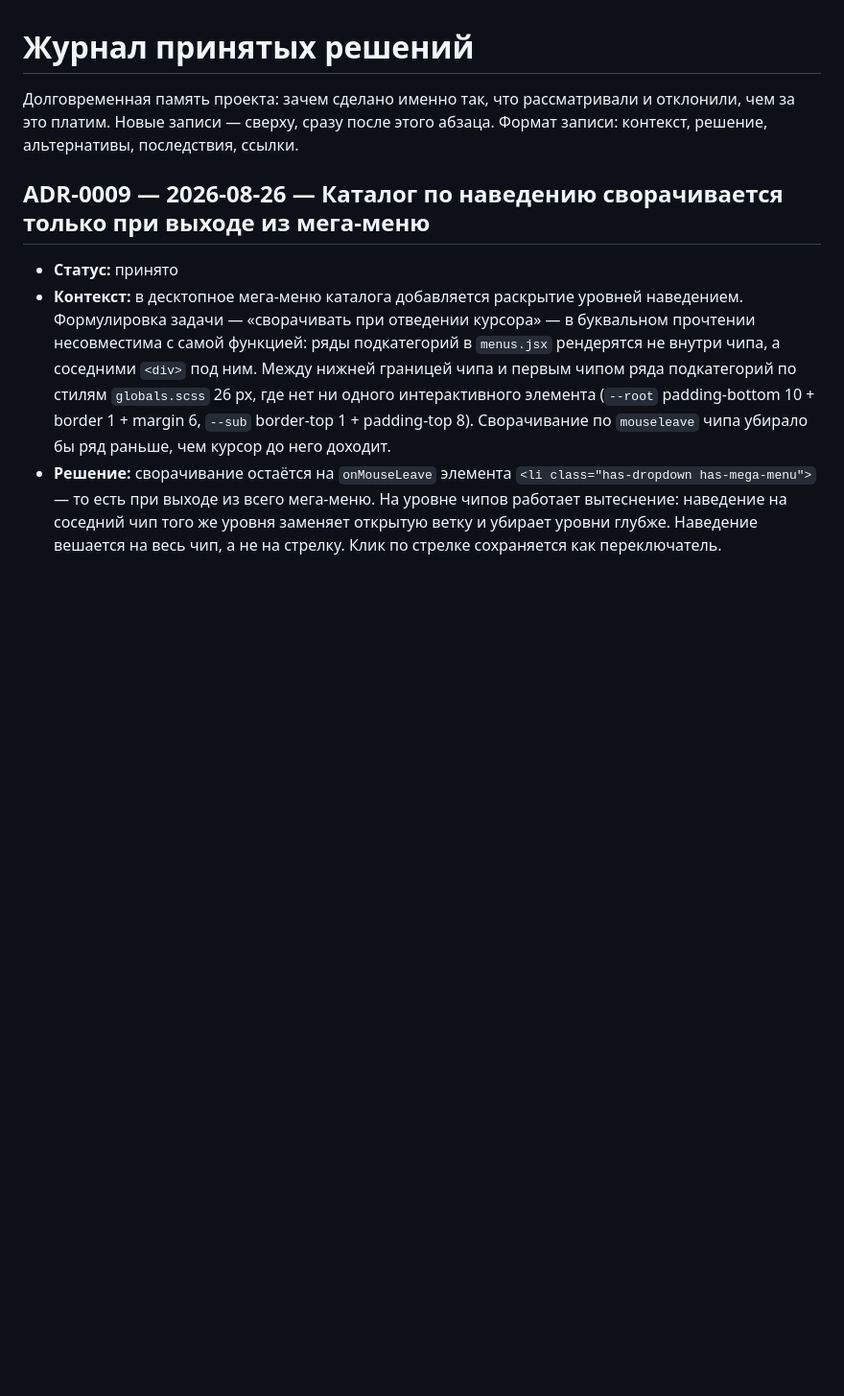
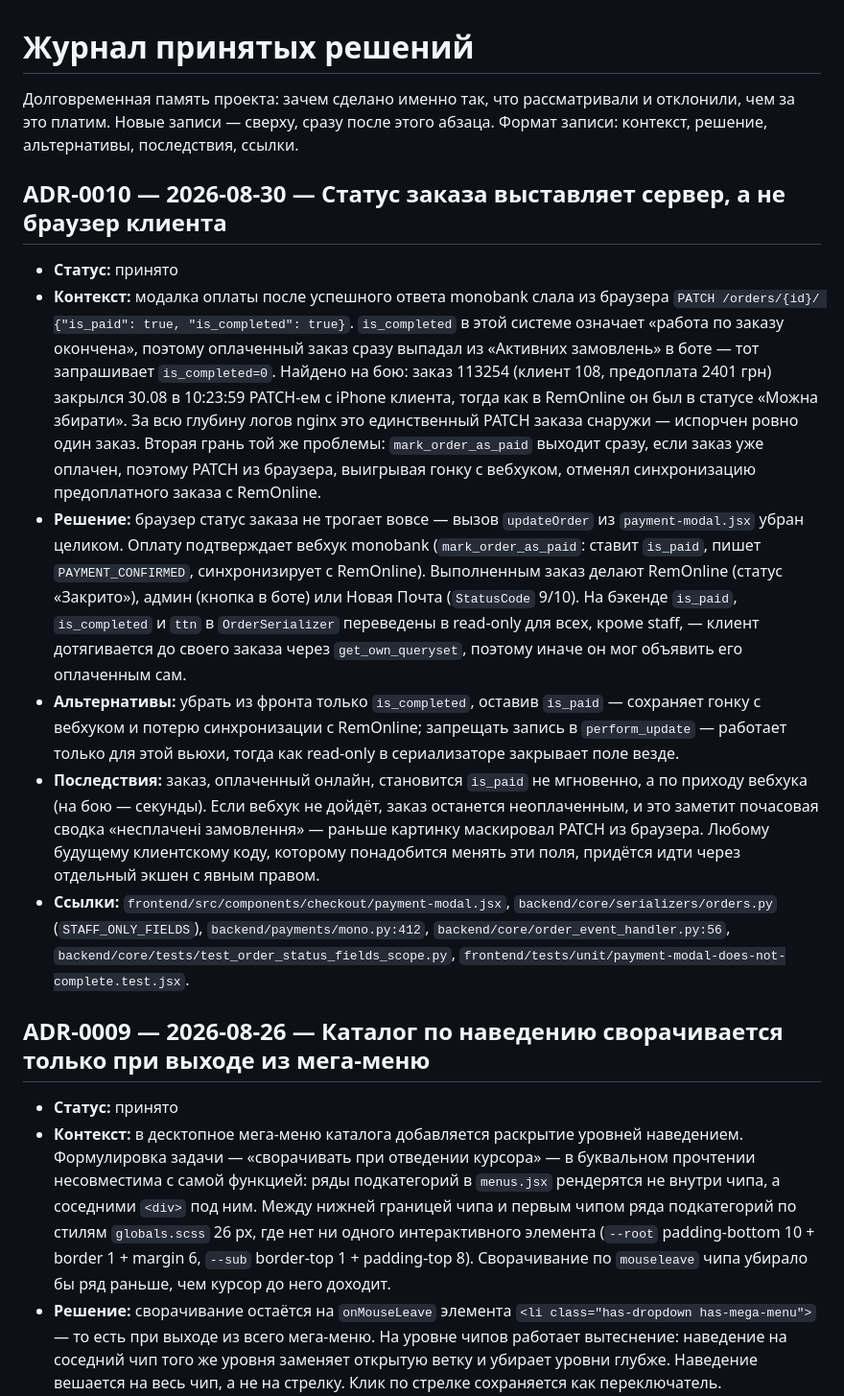
Before and after one commit to fallenreds/Airbag-Auto-Delivery, a Markdown page: docs/DECISIONS.md, the part around the change. Shown at 96% size. Rendered like a GitHub page; blank space fills up the shorter version.

Commit message:
docs: ADR-0010 — статус заказа выставляет сервер, а не браузер
Claude-Session: https://claude.ai/code/session_01XPNdQX2iCU5PEAPeW6SL2C

```diff
--- a/docs/DECISIONS.md
+++ b/docs/DECISIONS.md
@@ -3,6 +3,44 @@
 Долговременная память проекта: зачем сделано именно так, что рассматривали и
 отклонили, чем за это платим. Новые записи — сверху, сразу после этого абзаца.
 Формат записи: контекст, решение, альтернативы, последствия, ссылки.
+
+## ADR-0010 — 2026-08-30 — Статус заказа выставляет сервер, а не браузер клиента
+
+- **Статус:** принято
+- **Контекст:** модалка оплаты после успешного ответа monobank слала из браузера
+  `PATCH /orders/{id}/ {"is_paid": true, "is_completed": true}`. `is_completed`
+  в этой системе означает «работа по заказу окончена», поэтому оплаченный заказ
+  сразу выпадал из «Активних замовлень» в боте — тот запрашивает
+  `is_completed=0`. Найдено на бою: заказ 113254 (клиент 108, предоплата
+  2401 грн) закрылся 30.08 в 10:23:59 PATCH-ем с iPhone клиента, тогда как в
+  RemOnline он был в статусе «Можна збирати». За всю глубину логов nginx это
+  единственный PATCH заказа снаружи — испорчен ровно один заказ. Вторая грань
+  той же проблемы: `mark_order_as_paid` выходит сразу, если заказ уже оплачен,
+  поэтому PATCH из браузера, выигрывая гонку с вебхуком, отменял синхронизацию
+  предоплатного заказа с RemOnline.
+- **Решение:** браузер статус заказа не трогает вовсе — вызов `updateOrder` из
+  `payment-modal.jsx` убран целиком. Оплату подтверждает вебхук monobank
+  (`mark_order_as_paid`: ставит `is_paid`, пишет `PAYMENT_CONFIRMED`,
+  синхронизирует с RemOnline). Выполненным заказ делают RemOnline (статус
+  «Закрито»), админ (кнопка в боте) или Новая Почта (`StatusCode` 9/10). На
+  бэкенде `is_paid`, `is_completed` и `ttn` в `OrderSerializer` переведены в
+  read-only для всех, кроме staff, — клиент дотягивается до своего заказа через
+  `get_own_queryset`, поэтому иначе он мог объявить его оплаченным сам.
+- **Альтернативы:** убрать из фронта только `is_completed`, оставив `is_paid` —
+  сохраняет гонку с вебхуком и потерю синхронизации с RemOnline; запрещать
+  запись в `perform_update` — работает только для этой вьюхи, тогда как
+  read-only в сериализаторе закрывает поле везде.
+- **Последствия:** заказ, оплаченный онлайн, становится `is_paid` не мгновенно,
+  а по приходу вебхука (на бою — секунды). Если вебхук не дойдёт, заказ
+  останется неоплаченным, и это заметит почасовая сводка «несплачені
+  замовлення» — раньше картинку маскировал PATCH из браузера. Любому будущему
+  клиентскому коду, которому понадобится менять эти поля, придётся идти через
+  отдельный экшен с явным правом.
+- **Ссылки:** `frontend/src/components/checkout/payment-modal.jsx`,
+  `backend/core/serializers/orders.py` (`STAFF_ONLY_FIELDS`),
+  `backend/payments/mono.py:412`, `backend/core/order_event_handler.py:56`,
+  `backend/core/tests/test_order_status_fields_scope.py`,
+  `frontend/tests/unit/payment-modal-does-not-complete.test.jsx`.
 
 ## ADR-0009 — 2026-08-26 — Каталог по наведению сворачивается только при выходе из мега-меню
 
```
